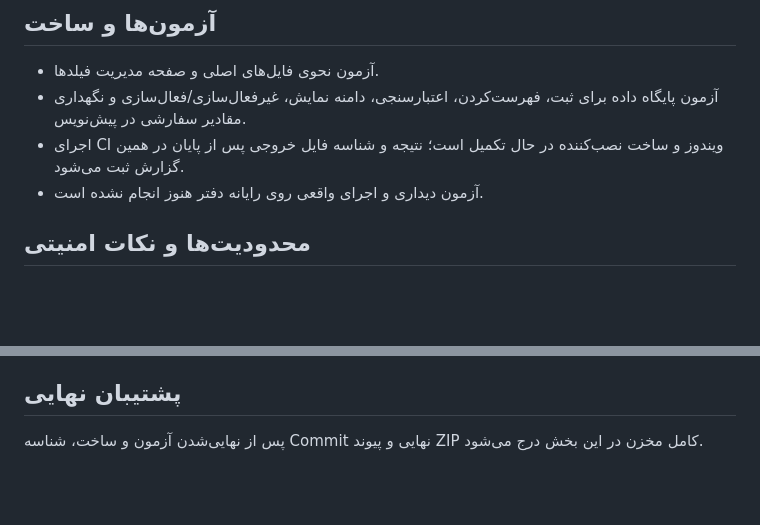
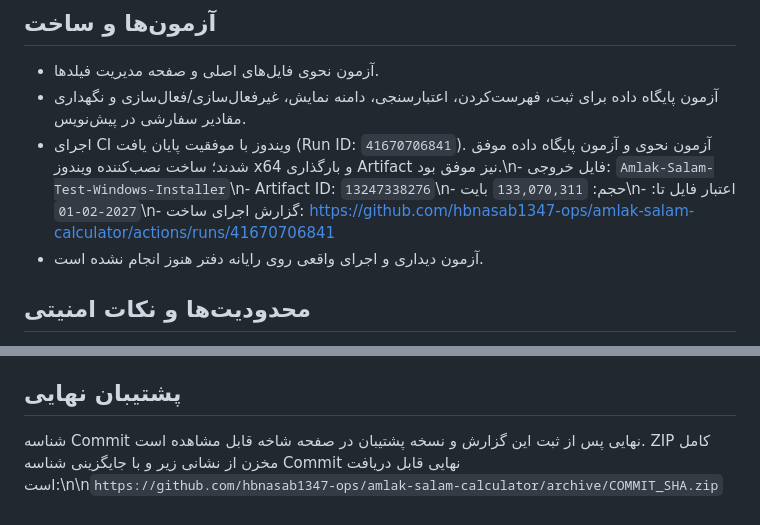
Before and after one commit to hbnasab1347-ops/amlak-salam-calculator, a Markdown page: STAGE-10-REPORT_FA.md, 2 parts joined by grey strips. Rendered like a GitHub page; blank space fills up the shorter version.

Commit message:
Stage 10: record successful tests and Windows build

```diff
--- a/STAGE-10-REPORT_FA.md
+++ b/STAGE-10-REPORT_FA.md
@@ -45,7 +45,7 @@ Commit پایه: `b0b1376677ef0e3a3c3f74a31aab52fc9e007cc7`
 ## آزمون‌ها و ساخت
 - آزمون نحوی فایل‌های اصلی و صفحه مدیریت فیلدها.
 - آزمون پایگاه داده برای ثبت، فهرست‌کردن، اعتبارسنجی، دامنه نمایش، غیرفعال‌سازی/فعال‌سازی و نگهداری مقادیر سفارشی در پیش‌نویس.
-- اجرای CI ویندوز و ساخت نصب‌کننده در حال تکمیل است؛ نتیجه و شناسه فایل خروجی پس از پایان در همین گزارش ثبت می‌شود.
+- اجرای CI ویندوز با موفقیت پایان یافت (Run ID: `41670706841`). آزمون نحوی و آزمون پایگاه داده موفق شدند؛ ساخت نصب‌کننده ویندوز x64 و بارگذاری Artifact نیز موفق بود.\n- فایل خروجی: `Amlak-Salam-Test-Windows-Installer`\n- Artifact ID: `13247338276`\n- حجم: `133,070,311` بایت\n- اعتبار فایل تا: `2027-02-01`\n- گزارش اجرای ساخت: https://github.com/hbnasab1347-ops/amlak-salam-calculator/actions/runs/41670706841
 - آزمون دیداری و اجرای واقعی روی رایانه دفتر هنوز انجام نشده است.
 
 ## محدودیت‌ها و نکات امنیتی
@@ -60,4 +60,4 @@ Commit پایه: `b0b1376677ef0e3a3c3f74a31aab52fc9e007cc7`
 2. یک شاخه بازیابی از Commit پایه `b0b1376677ef0e3a3c3f74a31aab52fc9e007cc7` ایجاد کنید.
 
 ## پشتیبان نهایی
-پس از نهایی‌شدن آزمون و ساخت، شناسه Commit نهایی و پیوند ZIP کامل مخزن در این بخش درج می‌شود.
+شناسه Commit نهایی پس از ثبت این گزارش و نسخه پشتیبان در صفحه شاخه قابل مشاهده است. ZIP کامل مخزن از نشانی زیر و با جایگزینی شناسه Commit نهایی قابل دریافت است:\n\n`https://github.com/hbnasab1347-ops/amlak-salam-calculator/archive/COMMIT_SHA.zip`
```
